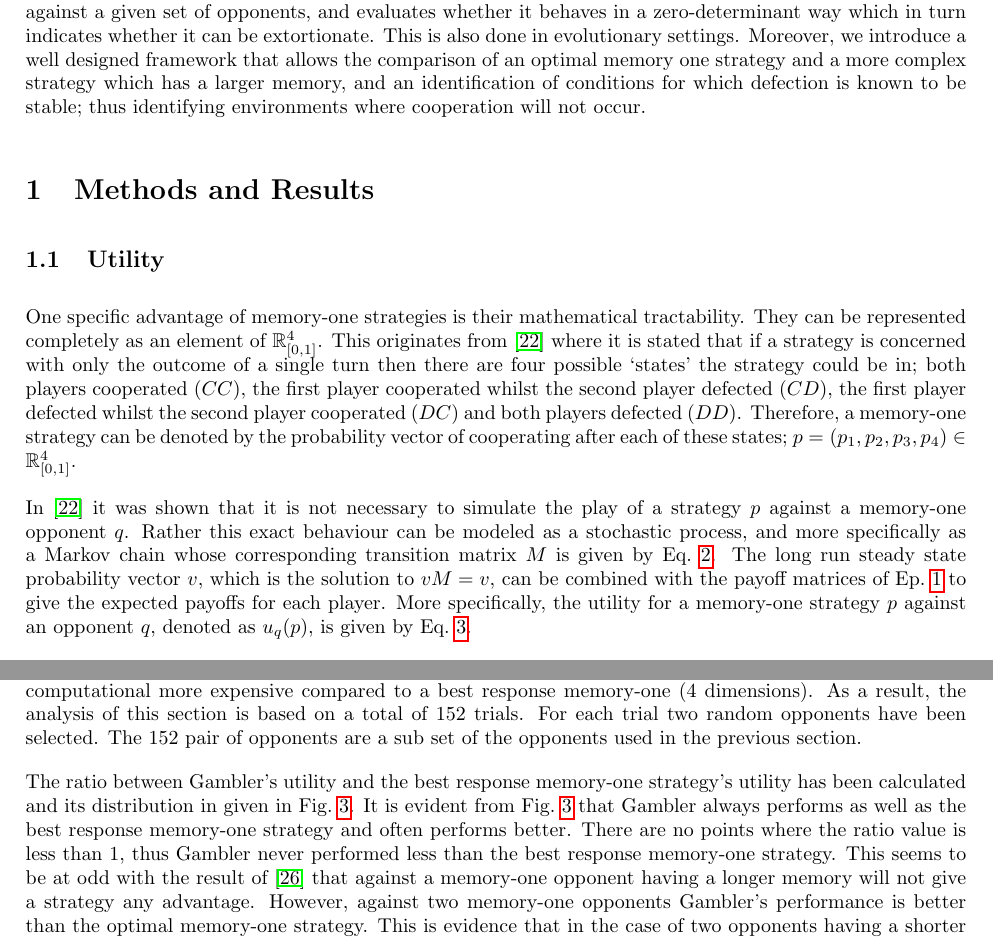
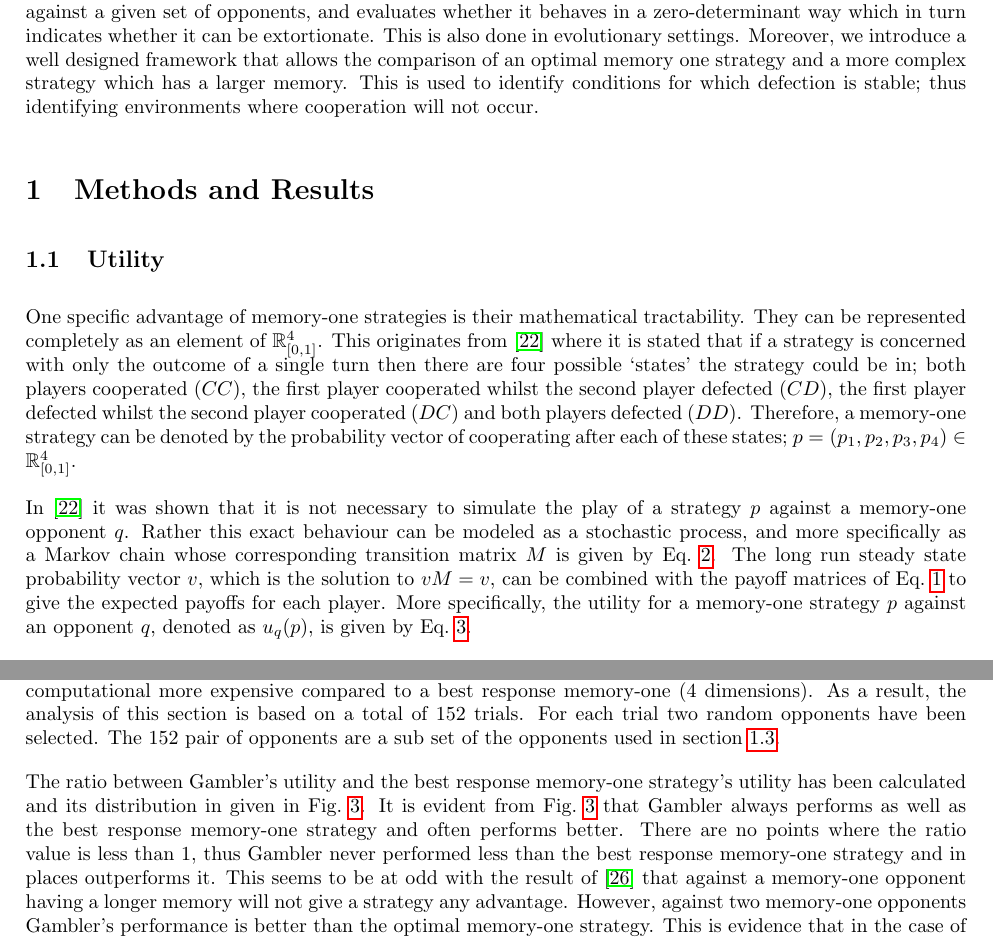
Before and after one commit to Nikoleta-v3/Memory-size-in-the-prisoners-dilemma, a LaTeX paper (main.tex): two parts of pages 2 and 7 of 15, joined at a grey line, cut so that both start at the same text. Compiled offline with pdfLaTeX.

Commit message:
addresses comments on pr

```diff
--- a/main.tex
+++ b/main.tex
@@ -123,9 +123,9 @@ identifying the best response memory-one strategy against a given set of
 opponents, and evaluates whether it behaves in a
 zero-determinant way which in turn indicates whether it can be extortionate. This is also done in evolutionary settings. Moreover, we
 introduce a well designed framework that allows the comparison of an optimal
-memory one strategy and a more complex strategy which has a larger memory, and an
-identification of conditions for which defection is known to be stable; thus
-identifying environments where cooperation will not occur.
+memory one strategy and a more complex strategy which has a larger memory. This
+is used to identify conditions for which defection is stable; thus identifying
+environments where cooperation will not occur.
 
 \section{Methods and Results}
 \subsection{Utility}
@@ -148,7 +148,7 @@ can be modeled as a stochastic process, and more specifically as a Markov chain
 whose corresponding transition matrix \(M\) is
 given by Eq.~\ref{eq:transition_matrix}. The long run steady state probability
 vector \(v\), which is the solution to \(v M = v\), can be
-combined with the payoff matrices of Ep.~\ref{equ:pd_definition} to give the expected
+combined with the payoff matrices of Eq.~\ref{equ:pd_definition} to give the expected
 payoffs for each player. More specifically, the utility for a memory-one
 strategy \(p\) against an opponent \(q\), denoted as \(u_q(p)\), is given by
 Eq.~\ref{eq:press_dyson_utility}.
@@ -451,14 +451,14 @@ at~\cite{glynatsi2019}. Estimating a best response Gambler (17 dimensions) is
 computational more expensive compared to a best response memory-one (4
 dimensions). As a result, the analysis of this section is based on a total of
 152 trials. For each trial two random opponents have been selected. The 152 pair
-of opponents are a sub set of the opponents used in the previous section.
+of opponents are a sub set of the opponents used in section~\ref{section:best_response_memory_one}.
 
 The ratio between Gambler's utility and the best response memory-one strategy's utility has been calculated and its distribution in
 given in Fig.~\ref{fig:utilities_gambler_mem_one}.
 It is evident from Fig.~\ref{fig:utilities_gambler_mem_one} that
 Gambler always performs as well as the best response memory-one strategy and often performs better. There are
 no points where the ratio value is less than 1, thus Gambler never performed less
-than the best response memory-one strategy. This seems to be at odd with the
+than the best response memory-one strategy and in places outperforms it. This seems to be at odd with the
 result of~\cite{Press2012} that against a memory-one opponent having a longer memory
 will not give a strategy any
 advantage. However, against two memory-one opponents Gambler's performance is better than
```
Also changed, not shown: main.pdf, main.tex (4 more changed lines).
